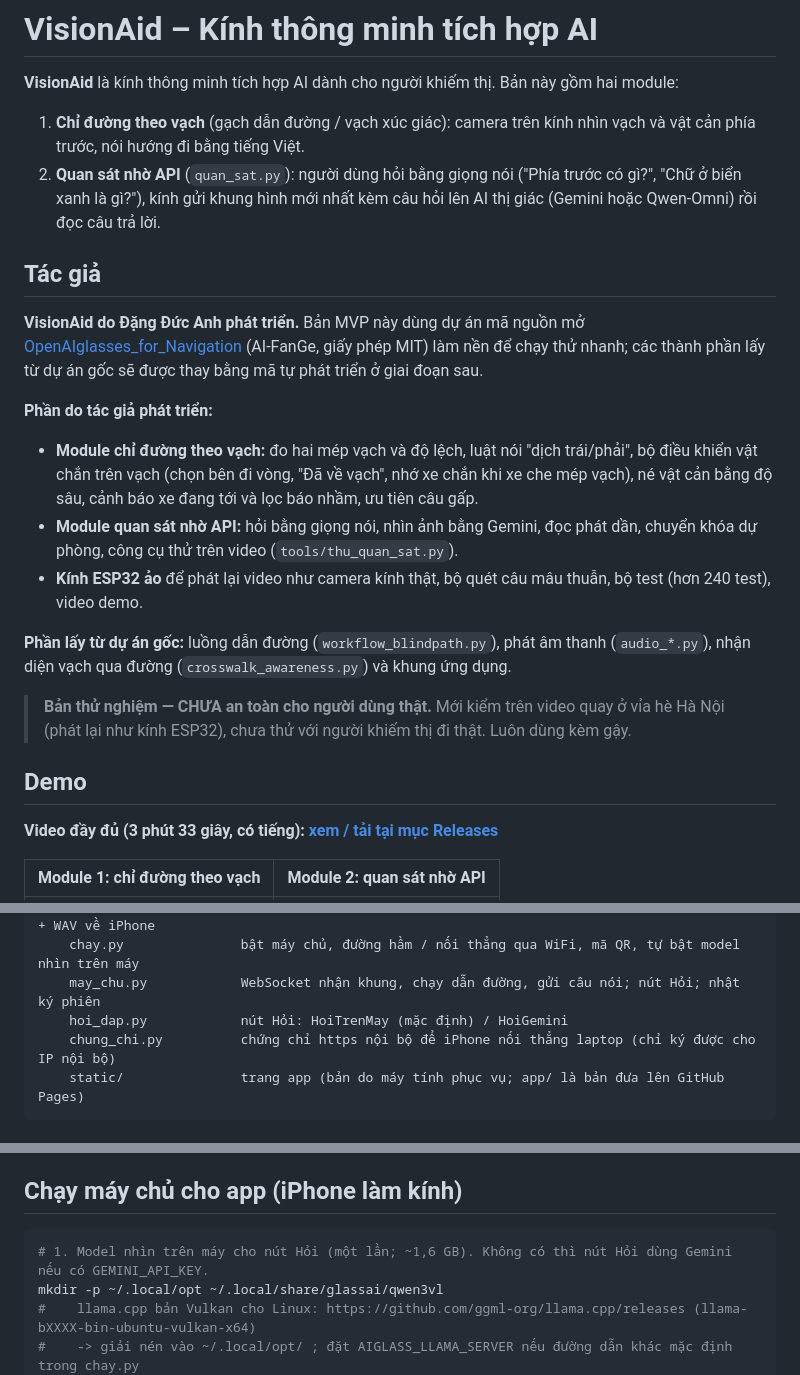
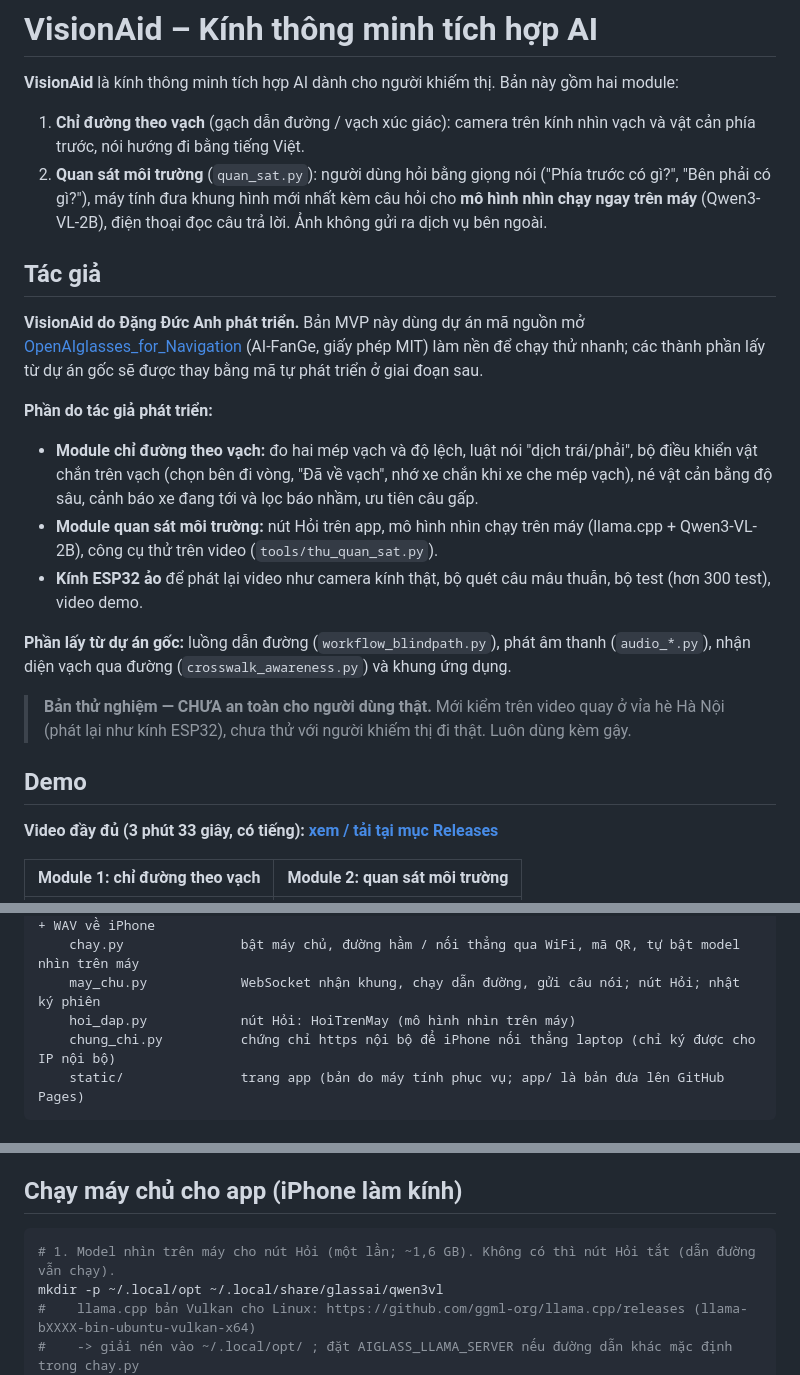
Before and after one commit to ducanhdhtb06-hub/VisionAid, a Markdown page: README.md, 3 parts joined by grey strips. Drawn GitHub-style.

````diff
--- a/README.md
+++ b/README.md
@@ -4,8 +4,9 @@
 
 1. **Chỉ đường theo vạch** (gạch dẫn đường / vạch xúc giác): camera trên kính nhìn vạch và vật cản phía trước, nói hướng
    đi bằng tiếng Việt.
-2. **Quan sát nhờ API** (`quan_sat.py`): người dùng hỏi bằng giọng nói ("Phía trước có gì?", "Chữ ở biển xanh là gì?"), kính
-   gửi khung hình mới nhất kèm câu hỏi lên AI thị giác (Gemini hoặc Qwen-Omni) rồi đọc câu trả lời.
+2. **Quan sát môi trường** (`quan_sat.py`): người dùng hỏi bằng giọng nói ("Phía trước có gì?", "Bên phải có gì?"), máy
+   tính đưa khung hình mới nhất kèm câu hỏi cho **mô hình nhìn chạy ngay trên máy** (Qwen3-VL-2B), điện thoại đọc câu
+   trả lời. Ảnh không gửi ra dịch vụ bên ngoài.
 
 ## Tác giả
 
@@ -17,9 +18,9 @@ nền để chạy thử nhanh; các thành phần lấy từ dự án gốc s
 - **Module chỉ đường theo vạch:** đo hai mép vạch và độ lệch, luật nói "dịch trái/phải", bộ điều khiển vật chắn trên vạch
   (chọn bên đi vòng, "Đã về vạch", nhớ xe chắn khi xe che mép vạch), né vật cản bằng độ sâu, cảnh báo xe đang tới và
   lọc báo nhầm, ưu tiên câu gấp.
-- **Module quan sát nhờ API:** hỏi bằng giọng nói, nhìn ảnh bằng Gemini, đọc phát dần, chuyển khóa dự phòng, công cụ thử
+- **Module quan sát môi trường:** nút Hỏi trên app, mô hình nhìn chạy trên máy (llama.cpp + Qwen3-VL-2B), công cụ thử
   trên video (`tools/thu_quan_sat.py`).
-- **Kính ESP32 ảo** để phát lại video như camera kính thật, bộ quét câu mâu thuẫn, bộ test (hơn 240 test), video demo.
+- **Kính ESP32 ảo** để phát lại video như camera kính thật, bộ quét câu mâu thuẫn, bộ test (hơn 300 test), video demo.
 
 **Phần lấy từ dự án gốc:** luồng dẫn đường (`workflow_blindpath.py`), phát âm thanh (`audio_*.py`), nhận diện vạch qua đường
 (`crosswalk_awareness.py`) và khung ứng dụng.
@@ -31,5 +32,5 @@ nền để chạy thử nhanh; các thành phần lấy từ dự án gốc s
 
 **Video đầy đủ (3 phút 33 giây, có tiếng): [xem / tải tại mục Releases](https://github.com/ducanhdhtb06-hub/VisionAid/releases/tag/demo-v0.1)**
 
-| Module 1: chỉ đường theo vạch | Module 2: quan sát nhờ API |
+| Module 1: chỉ đường theo vạch | Module 2: quan sát môi trường |
 |---|---|
@@ -170,7 +159,7 @@ loi_do_sau/
   truc_tiep/              máy chủ cho app: iPhone gửi hình -> dẫn đường + nút Hỏi -> câu nói + WAV về iPhone
     chay.py               bật máy chủ, đường hầm / nối thẳng qua WiFi, mã QR, tự bật model nhìn trên máy
     may_chu.py            WebSocket nhận khung, chạy dẫn đường, gửi câu nói; nút Hỏi; nhật ký phiên
-    hoi_dap.py            nút Hỏi: HoiTrenMay (mặc định) / HoiGemini
+    hoi_dap.py            nút Hỏi: HoiTrenMay (mô hình nhìn trên máy)
     chung_chi.py          chứng chỉ https nội bộ để iPhone nối thẳng laptop (chỉ ký được cho IP nội bộ)
     static/               trang app (bản do máy tính phục vụ; app/ là bản đưa lên GitHub Pages)
 ```
@@ -201,7 +190,7 @@ Không có khóa API nào trong mã; nếu dùng phần chat của dự án gố
 ## Chạy máy chủ cho app (iPhone làm kính)
 
 ```bash
-# 1. Model nhìn trên máy cho nút Hỏi (một lần; ~1,6 GB). Không có thì nút Hỏi dùng Gemini nếu có GEMINI_API_KEY.
+# 1. Model nhìn trên máy cho nút Hỏi (một lần; ~1,6 GB). Không có thì nút Hỏi tắt (dẫn đường vẫn chạy).
 mkdir -p ~/.local/opt ~/.local/share/glassai/qwen3vl
 #    llama.cpp bản Vulkan cho Linux: https://github.com/ggml-org/llama.cpp/releases (llama-bXXXX-bin-ubuntu-vulkan-x64)
 #    -> giải nén vào ~/.local/opt/ ; đặt AIGLASS_LLAMA_SERVER nếu đường dẫn khác mặc định trong chay.py
````
Also changed, not shown: other parts of README.md (+21 -34 lines), docs/anh/kien_truc_phan_mem.png, docs/anh/module2_quan_sat.png, 15 other files.
